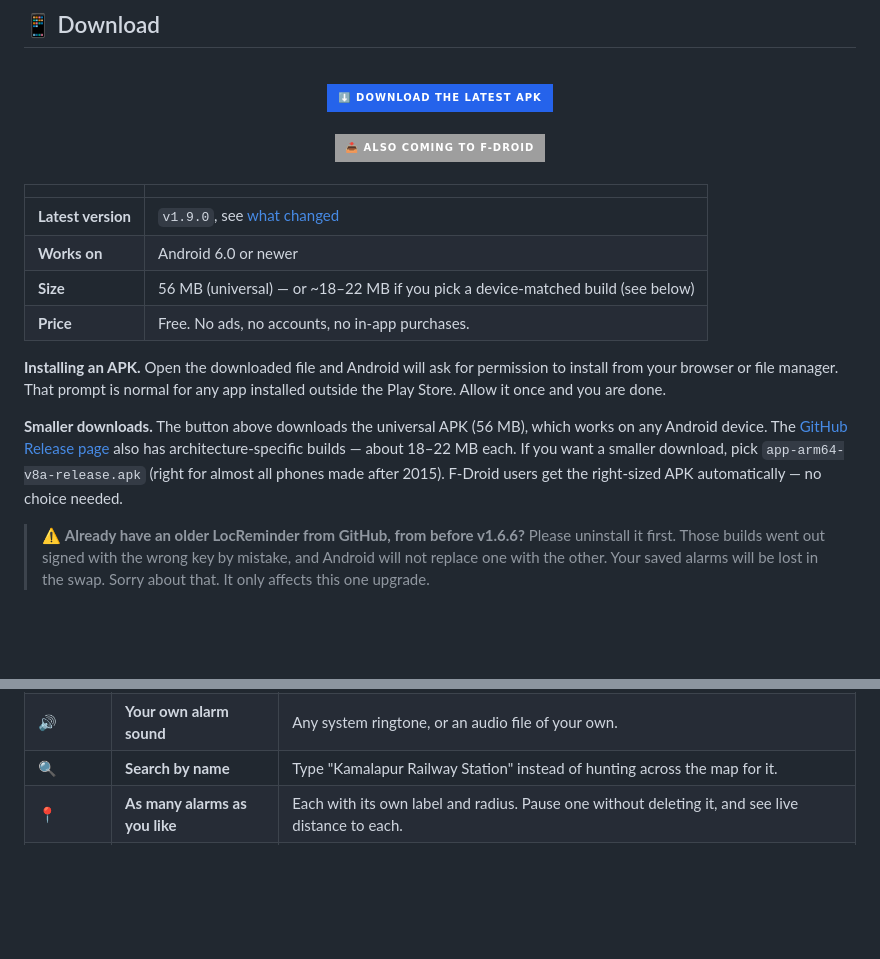
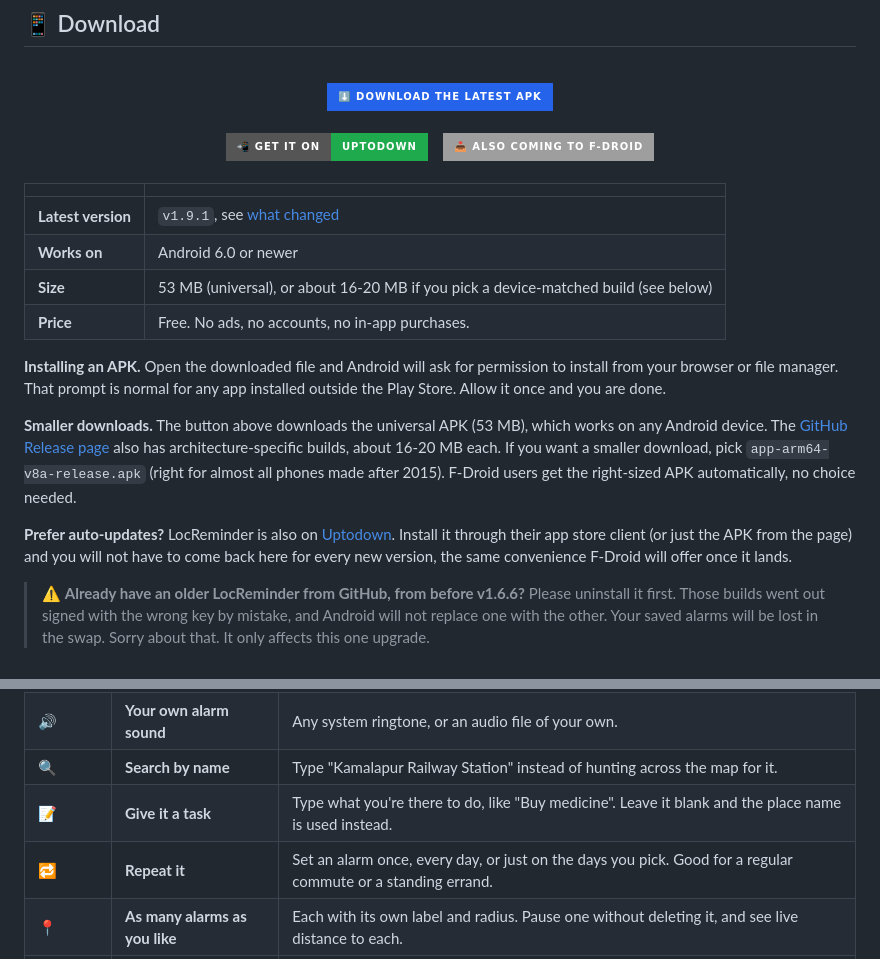
Before and after one commit to zaifears/locreminder, a Markdown page: README.md, 2 parts joined by grey strips. Drawn GitHub-style; badges without logos; blank space fills up the shorter version.

Commit message:
docs(readme): add Uptodown download badge and note
LocReminder is now live on Uptodown; also bumps the version/size
figures in the download table to match the current v1.9.1 release.

Co-Authored-By: Claude Sonnet 5 <noreply@anthropic.com>

```diff
--- a/README.md
+++ b/README.md
@@ -57,20 +57,26 @@
     <img src="https://img.shields.io/badge/⬇️_Download_the_latest_APK-2563EB?style=for-the-badge&logo=android&logoColor=white" alt="Download APK" height="38"/>
   </a>
   <br/><br/>
-  <img src="https://img.shields.io/badge/📥_Also_coming_to_F--Droid-9E9E9E?style=for-the-badge&logo=fdroid&logoColor=white" alt="F-Droid coming soon" height="28"/>
+  <a href="https://locreminder.en.uptodown.com/android">
+    <img src="https://img.shields.io/badge/📲_Get_it_on-Uptodown-1FAB4D?style=for-the-badge" alt="Get it on Uptodown" height="30"/>
+  </a>
+  &nbsp;&nbsp;
+  <img src="https://img.shields.io/badge/📥_Also_coming_to_F--Droid-9E9E9E?style=for-the-badge&logo=fdroid&logoColor=white" alt="F-Droid coming soon" height="30"/>
   <br/><br/>
 </div>
 
 | | |
 |---|---|
-| **Latest version** | `v1.9.0`, see [what changed](CHANGELOG.md) |
+| **Latest version** | `v1.9.1`, see [what changed](CHANGELOG.md) |
 | **Works on** | Android 6.0 or newer |
-| **Size** | 56 MB (universal) — or ~18–22 MB if you pick a device-matched build (see below) |
+| **Size** | 53 MB (universal), or about 16-20 MB if you pick a device-matched build (see below) |
 | **Price** | Free. No ads, no accounts, no in-app purchases. |
 
 **Installing an APK.** Open the downloaded file and Android will ask for permission to install from your browser or file manager. That prompt is normal for any app installed outside the Play Store. Allow it once and you are done.
 
-**Smaller downloads.** The button above downloads the universal APK (56 MB), which works on any Android device. The [GitHub Release page](https://github.com/zaifears/locreminder/releases/latest) also has architecture-specific builds — about 18–22 MB each. If you want a smaller download, pick `app-arm64-v8a-release.apk` (right for almost all phones made after 2015). F-Droid users get the right-sized APK automatically — no choice needed.
+**Smaller downloads.** The button above downloads the universal APK (53 MB), which works on any Android device. The [GitHub Release page](https://github.com/zaifears/locreminder/releases/latest) also has architecture-specific builds, about 16-20 MB each. If you want a smaller download, pick `app-arm64-v8a-release.apk` (right for almost all phones made after 2015). F-Droid users get the right-sized APK automatically, no choice needed.
+
+**Prefer auto-updates?** LocReminder is also on [Uptodown](https://locreminder.en.uptodown.com/android). Install it through their app store client (or just the APK from the page) and you will not have to come back here for every new version, the same convenience F-Droid will offer once it lands.
 
 > ⚠️ **Already have an older LocReminder from GitHub, from before v1.6.6?** Please uninstall it first. Those builds went out signed with the wrong key by mistake, and Android will not replace one with the other. Your saved alarms will be lost in the swap. Sorry about that. It only affects this one upgrade.
 
@@ -148,6 +154,16 @@ LocReminder fixes that. Drop a pin on your destination, choose how close you wan
     <td><strong>🔍</strong></td>
     <td><strong>Search by name</strong></td>
     <td>Type "Kamalapur Railway Station" instead of hunting across the map for it.</td>
+  </tr>
+  <tr>
+    <td><strong>📝</strong></td>
+    <td><strong>Give it a task</strong></td>
+    <td>Type what you're there to do, like "Buy medicine". Leave it blank and the place name is used instead.</td>
+  </tr>
+  <tr>
+    <td><strong>🔁</strong></td>
+    <td><strong>Repeat it</strong></td>
+    <td>Set an alarm once, every day, or just on the days you pick. Good for a regular commute or a standing errand.</td>
   </tr>
   <tr>
     <td><strong>📍</strong></td>
```
